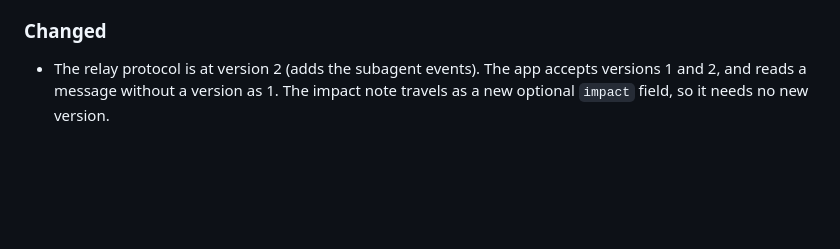
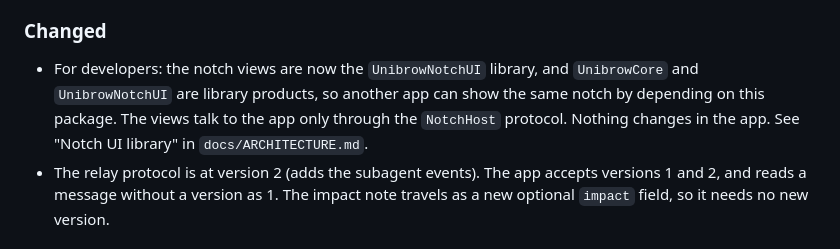
Before and after one commit to andriitk/cc-unibrow, a Markdown page: CHANGELOG.md, the part around the change. Drawn GitHub-style; blank space fills up the shorter version.

```diff
--- a/CHANGELOG.md
+++ b/CHANGELOG.md
@@ -48,6 +48,11 @@ All notable changes to this project are documented here. The format follows
 
 ### Changed
 
+- For developers: the notch views are now the `UnibrowNotchUI` library,
+  and `UnibrowCore` and `UnibrowNotchUI` are library products, so another
+  app can show the same notch by depending on this package. The views
+  talk to the app only through the `NotchHost` protocol. Nothing changes
+  in the app. See "Notch UI library" in `docs/ARCHITECTURE.md`.
 - The relay protocol is at version 2 (adds the subagent events). The app
   accepts versions 1 and 2, and reads a message without a version as 1.
   The impact note travels as a new optional `impact` field, so it needs no
```
Also changed, not shown: README.md (+2 -1 lines), docs/ARCHITECTURE.md (+33 -1 lines).
